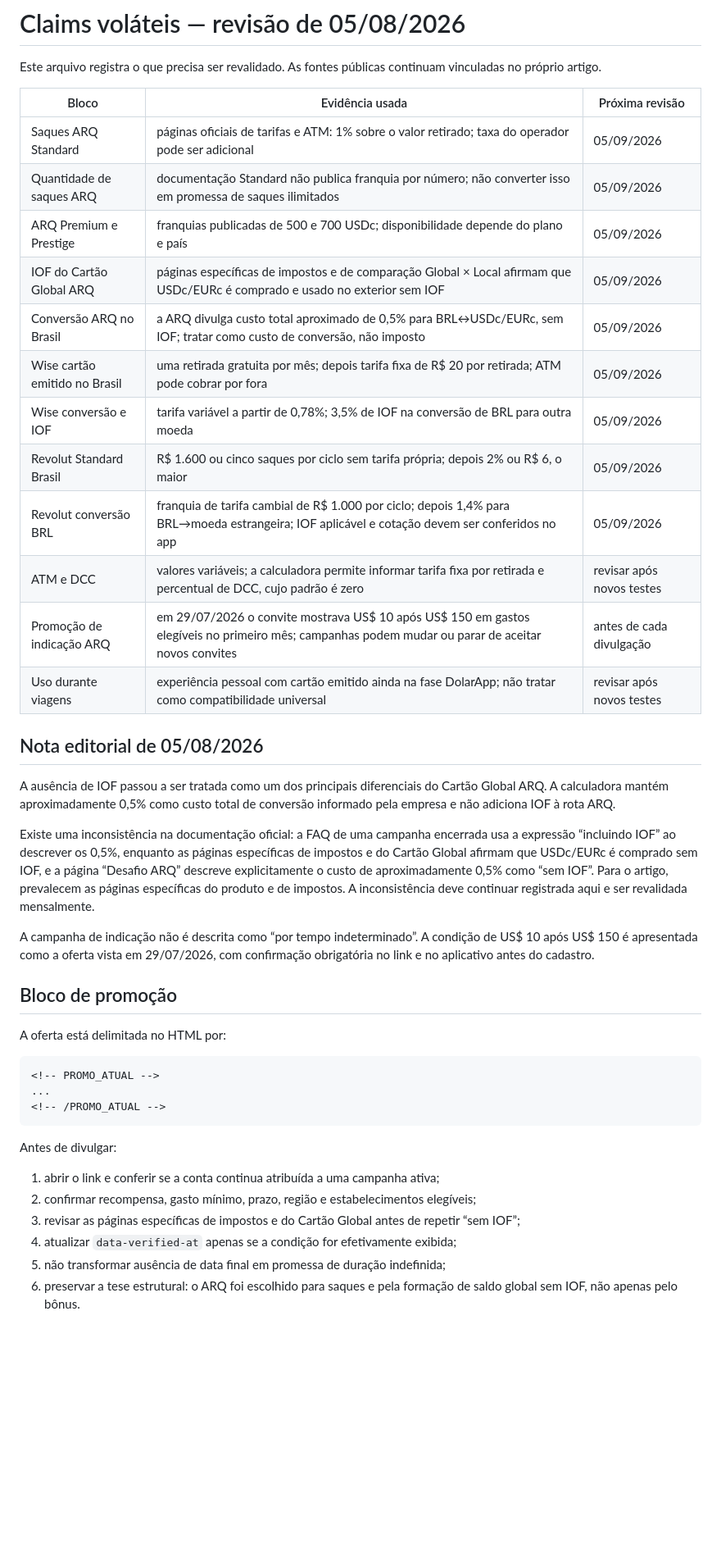
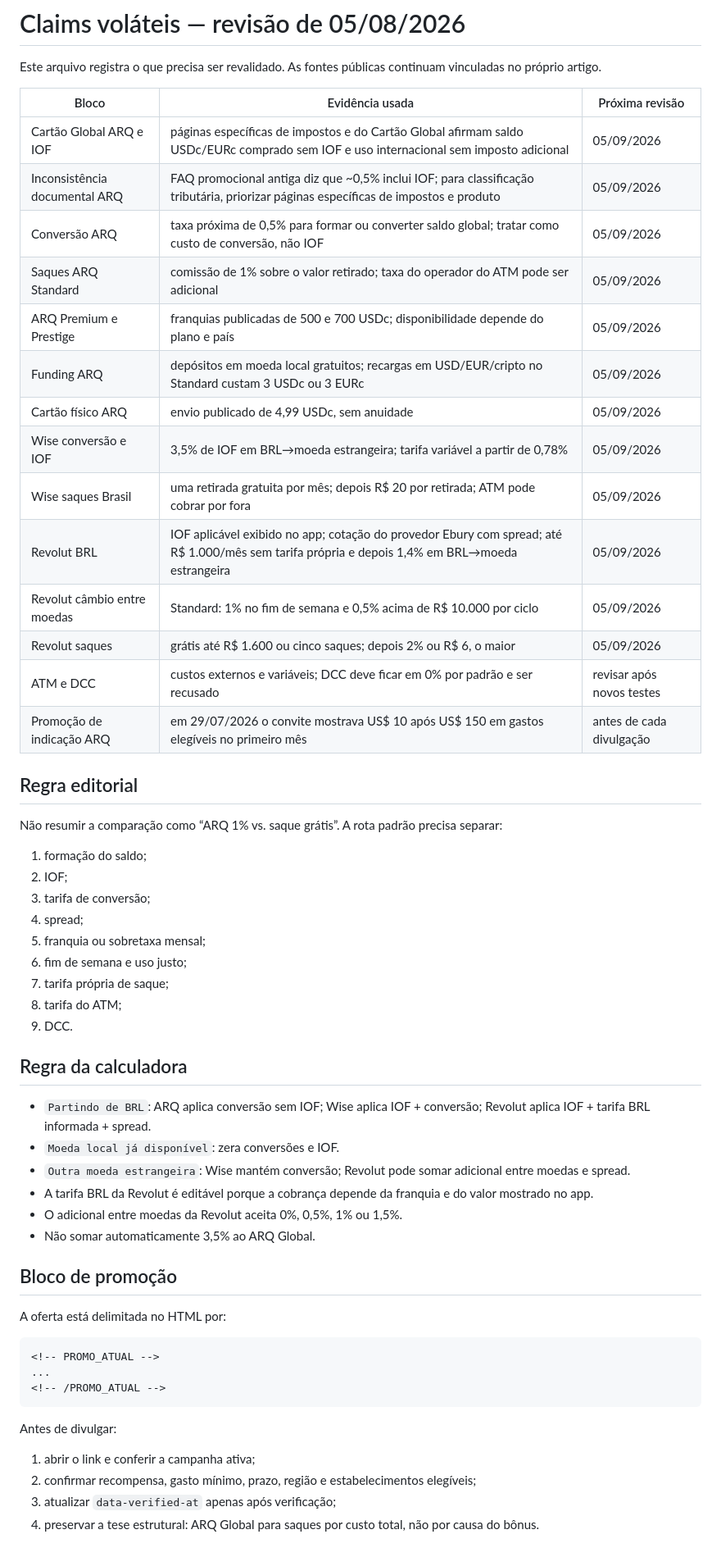
Before and after one commit to dltacademy/dltacademy.github.io, a Markdown page: blog/arq-saques-exterior/CLAIMS.md, the part around the change. Shown at 82% size. Drawn GitHub-style; blank space fills up the shorter version.

Commit message:
Documenta todas as camadas de custo da comparação ARQ

```diff
--- a/blog/arq-saques-exterior/CLAIMS.md
+++ b/blog/arq-saques-exterior/CLAIMS.md
@@ -4,26 +4,43 @@ Este arquivo registra o que precisa ser revalidado. As fontes públicas continua
 
 | Bloco | Evidência usada | Próxima revisão |
 |---|---|---|
-| Saques ARQ Standard | páginas oficiais de tarifas e ATM: 1% sobre o valor retirado; taxa do operador pode ser adicional | 05/09/2026 |
-| Quantidade de saques ARQ | documentação Standard não publica franquia por número; não converter isso em promessa de saques ilimitados | 05/09/2026 |
+| Cartão Global ARQ e IOF | páginas específicas de impostos e do Cartão Global afirmam saldo USDc/EURc comprado sem IOF e uso internacional sem imposto adicional | 05/09/2026 |
+| Inconsistência documental ARQ | FAQ promocional antiga diz que ~0,5% inclui IOF; para classificação tributária, priorizar páginas específicas de impostos e produto | 05/09/2026 |
+| Conversão ARQ | taxa próxima de 0,5% para formar ou converter saldo global; tratar como custo de conversão, não IOF | 05/09/2026 |
+| Saques ARQ Standard | comissão de 1% sobre o valor retirado; taxa do operador do ATM pode ser adicional | 05/09/2026 |
 | ARQ Premium e Prestige | franquias publicadas de 500 e 700 USDc; disponibilidade depende do plano e país | 05/09/2026 |
-| IOF do Cartão Global ARQ | páginas específicas de impostos e de comparação Global × Local afirmam que USDc/EURc é comprado e usado no exterior sem IOF | 05/09/2026 |
-| Conversão ARQ no Brasil | a ARQ divulga custo total aproximado de 0,5% para BRL↔USDc/EURc, sem IOF; tratar como custo de conversão, não imposto | 05/09/2026 |
-| Wise cartão emitido no Brasil | uma retirada gratuita por mês; depois tarifa fixa de R$ 20 por retirada; ATM pode cobrar por fora | 05/09/2026 |
-| Wise conversão e IOF | tarifa variável a partir de 0,78%; 3,5% de IOF na conversão de BRL para outra moeda | 05/09/2026 |
-| Revolut Standard Brasil | R$ 1.600 ou cinco saques por ciclo sem tarifa própria; depois 2% ou R$ 6, o maior | 05/09/2026 |
-| Revolut conversão BRL | franquia de tarifa cambial de R$ 1.000 por ciclo; depois 1,4% para BRL→moeda estrangeira; IOF aplicável e cotação devem ser conferidos no app | 05/09/2026 |
-| ATM e DCC | valores variáveis; a calculadora permite informar tarifa fixa por retirada e percentual de DCC, cujo padrão é zero | revisar após novos testes |
-| Promoção de indicação ARQ | em 29/07/2026 o convite mostrava US$ 10 após US$ 150 em gastos elegíveis no primeiro mês; campanhas podem mudar ou parar de aceitar novos convites | antes de cada divulgação |
-| Uso durante viagens | experiência pessoal com cartão emitido ainda na fase DolarApp; não tratar como compatibilidade universal | revisar após novos testes |
+| Funding ARQ | depósitos em moeda local gratuitos; recargas em USD/EUR/cripto no Standard custam 3 USDc ou 3 EURc | 05/09/2026 |
+| Cartão físico ARQ | envio publicado de 4,99 USDc, sem anuidade | 05/09/2026 |
+| Wise conversão e IOF | 3,5% de IOF em BRL→moeda estrangeira; tarifa variável a partir de 0,78% | 05/09/2026 |
+| Wise saques Brasil | uma retirada gratuita por mês; depois R$ 20 por retirada; ATM pode cobrar por fora | 05/09/2026 |
+| Revolut BRL | IOF aplicável exibido no app; cotação do provedor Ebury com spread; até R$ 1.000/mês sem tarifa própria e depois 1,4% em BRL→moeda estrangeira | 05/09/2026 |
+| Revolut câmbio entre moedas | Standard: 1% no fim de semana e 0,5% acima de R$ 10.000 por ciclo | 05/09/2026 |
+| Revolut saques | grátis até R$ 1.600 ou cinco saques; depois 2% ou R$ 6, o maior | 05/09/2026 |
+| ATM e DCC | custos externos e variáveis; DCC deve ficar em 0% por padrão e ser recusado | revisar após novos testes |
+| Promoção de indicação ARQ | em 29/07/2026 o convite mostrava US$ 10 após US$ 150 em gastos elegíveis no primeiro mês | antes de cada divulgação |
 
-## Nota editorial de 05/08/2026
+## Regra editorial
 
-A ausência de IOF passou a ser tratada como um dos principais diferenciais do Cartão Global ARQ. A calculadora mantém aproximadamente 0,5% como custo total de conversão informado pela empresa e não adiciona IOF à rota ARQ.
+Não resumir a comparação como “ARQ 1% vs. saque grátis”. A rota padrão precisa separar:
 
-Existe uma inconsistência na documentação oficial: a FAQ de uma campanha encerrada usa a expressão “incluindo IOF” ao descrever os 0,5%, enquanto as páginas específicas de impostos e do Cartão Global afirmam que USDc/EURc é comprado sem IOF, e a página “Desafio ARQ” descreve explicitamente o custo de aproximadamente 0,5% como “sem IOF”. Para o artigo, prevalecem as páginas específicas do produto e de impostos. A inconsistência deve continuar registrada aqui e ser revalidada mensalmente.
+1. formação do saldo;
+2. IOF;
+3. tarifa de conversão;
+4. spread;
+5. franquia ou sobretaxa mensal;
+6. fim de semana e uso justo;
+7. tarifa própria de saque;
+8. tarifa do ATM;
+9. DCC.
 
-A campanha de indicação não é descrita como “por tempo indeterminado”. A condição de US$ 10 após US$ 150 é apresentada como a oferta vista em 29/07/2026, com confirmação obrigatória no link e no aplicativo antes do cadastro.
+## Regra da calculadora
+
+- `Partindo de BRL`: ARQ aplica conversão sem IOF; Wise aplica IOF + conversão; Revolut aplica IOF + tarifa BRL informada + spread.
+- `Moeda local já disponível`: zera conversões e IOF.
+- `Outra moeda estrangeira`: Wise mantém conversão; Revolut pode somar adicional entre moedas e spread.
+- A tarifa BRL da Revolut é editável porque a cobrança depende da franquia e do valor mostrado no app.
+- O adicional entre moedas da Revolut aceita 0%, 0,5%, 1% ou 1,5%.
+- Não somar automaticamente 3,5% ao ARQ Global.
 
 ## Bloco de promoção
 
@@ -37,9 +54,7 @@ A oferta está delimitada no HTML por:
 
 Antes de divulgar:
 
-1. abrir o link e conferir se a conta continua atribuída a uma campanha ativa;
+1. abrir o link e conferir a campanha ativa;
 2. confirmar recompensa, gasto mínimo, prazo, região e estabelecimentos elegíveis;
-3. revisar as páginas específicas de impostos e do Cartão Global antes de repetir “sem IOF”;
-4. atualizar `data-verified-at` apenas se a condição for efetivamente exibida;
-5. não transformar ausência de data final em promessa de duração indefinida;
-6. preservar a tese estrutural: o ARQ foi escolhido para saques e pela formação de saldo global sem IOF, não apenas pelo bônus.
+3. atualizar `data-verified-at` apenas após verificação;
+4. preservar a tese estrutural: ARQ Global para saques por custo total, não por causa do bônus.
```
